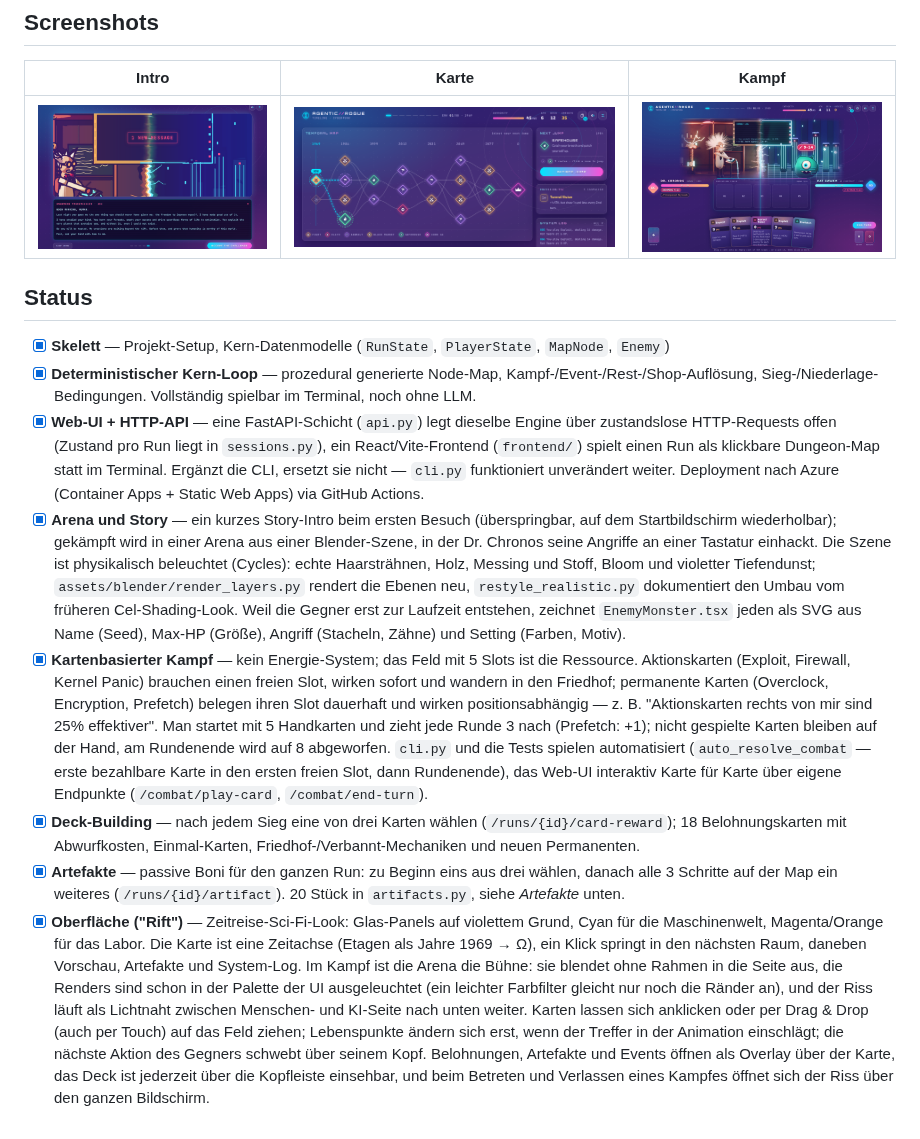
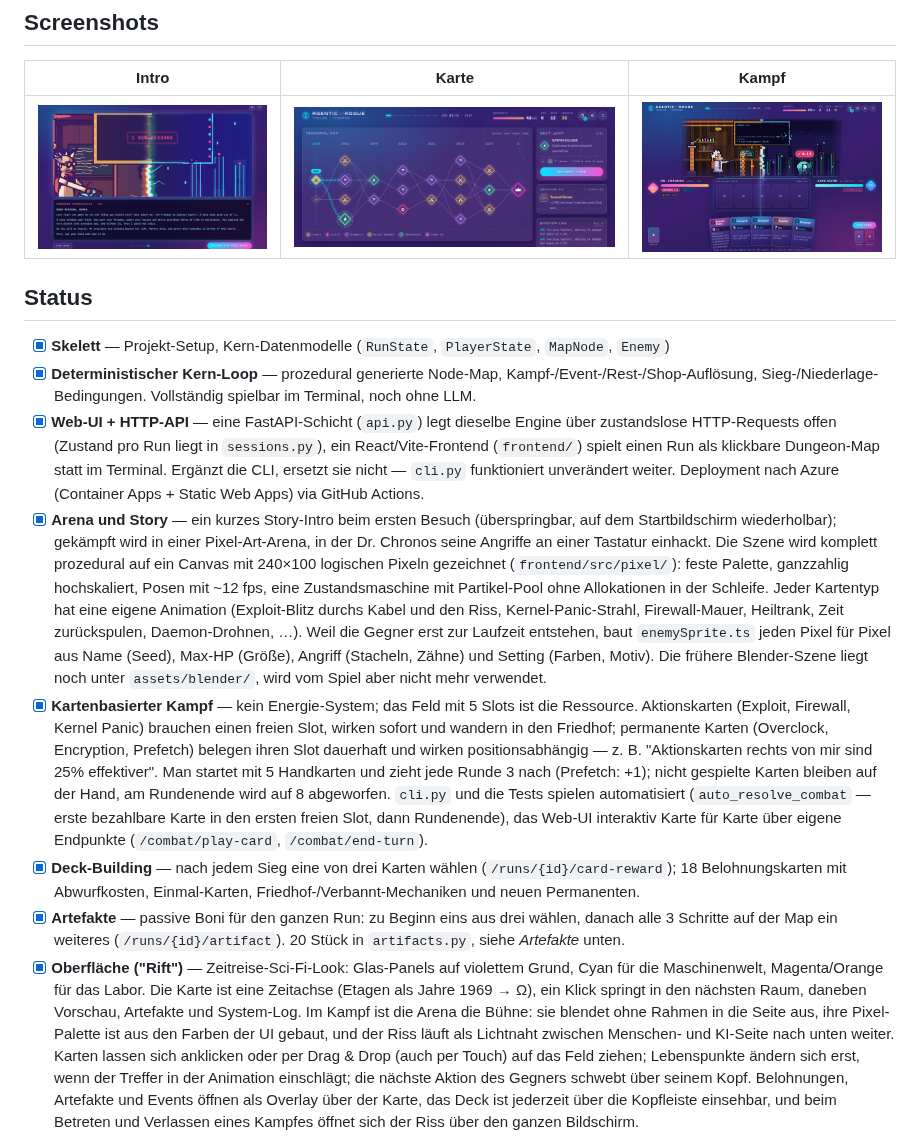
Before and after one commit to hgrosche95/agentic-rogue-like, a Markdown page: README.md, the part around the change. GitHub-like rendering; pictures changed too: docs/screenshots/combat.png.

```diff
--- a/README.md
+++ b/README.md
@@ -37,14 +37,18 @@ strikt getrennt, damit die Grenze zwischen "was die KI entscheiden darf" und
       Azure (Container Apps + Static Web Apps) via GitHub Actions.
 - [x] **Arena und Story** — ein kurzes Story-Intro beim ersten Besuch
       (überspringbar, auf dem Startbildschirm wiederholbar); gekämpft wird
-      in einer Arena aus einer Blender-Szene, in der Dr. Chronos seine
-      Angriffe an einer Tastatur einhackt. Die Szene ist physikalisch
-      beleuchtet (Cycles): echte Haarsträhnen, Holz, Messing und Stoff,
-      Bloom und violetter Tiefendunst; `assets/blender/render_layers.py`
-      rendert die Ebenen neu, `restyle_realistic.py` dokumentiert den Umbau
-      vom früheren Cel-Shading-Look. Weil die Gegner erst zur Laufzeit
-      entstehen, zeichnet `EnemyMonster.tsx` jeden als SVG aus Name (Seed),
+      in einer Pixel-Art-Arena, in der Dr. Chronos seine Angriffe an einer
+      Tastatur einhackt. Die Szene wird komplett prozedural auf ein Canvas
+      mit 240×100 logischen Pixeln gezeichnet (`frontend/src/pixel/`): feste
+      Palette, ganzzahlig hochskaliert, Posen mit ~12 fps, eine
+      Zustandsmaschine mit Partikel-Pool ohne Allokationen in der Schleife.
+      Jeder Kartentyp hat eine eigene Animation (Exploit-Blitz durchs Kabel
+      und den Riss, Kernel-Panic-Strahl, Firewall-Mauer, Heiltrank, Zeit
+      zurückspulen, Daemon-Drohnen, …). Weil die Gegner erst zur Laufzeit
+      entstehen, baut `enemySprite.ts` jeden Pixel für Pixel aus Name (Seed),
       Max-HP (Größe), Angriff (Stacheln, Zähne) und Setting (Farben, Motiv).
+      Die frühere Blender-Szene liegt noch unter `assets/blender/`, wird vom
+      Spiel aber nicht mehr verwendet.
 - [x] **Kartenbasierter Kampf** — kein Energie-System; das Feld mit 5 Slots
       ist die Ressource. Aktionskarten (Exploit, Firewall, Kernel Panic)
       brauchen einen freien Slot, wirken sofort und wandern in den
@@ -68,8 +72,7 @@ strikt getrennt, damit die Grenze zwischen "was die KI entscheiden darf" und
       Labor. Die Karte ist eine Zeitachse (Etagen als Jahre 1969 → Ω), ein
       Klick springt in den nächsten Raum, daneben Vorschau, Artefakte und
       System-Log. Im Kampf ist die Arena die Bühne: sie blendet ohne Rahmen
-      in die Seite aus, die Renders sind schon in der Palette der UI
-      ausgeleuchtet (ein leichter Farbfilter gleicht nur noch die Ränder an), und
+      in die Seite aus, ihre Pixel-Palette ist aus den Farben der UI gebaut, und
       der Riss läuft als Lichtnaht zwischen Menschen- und KI-Seite nach unten
       weiter. Karten lassen sich anklicken oder per Drag & Drop (auch per
       Touch) auf das Feld ziehen; Lebenspunkte ändern sich erst, wenn der
```
Also changed, not shown: 16 other files.
